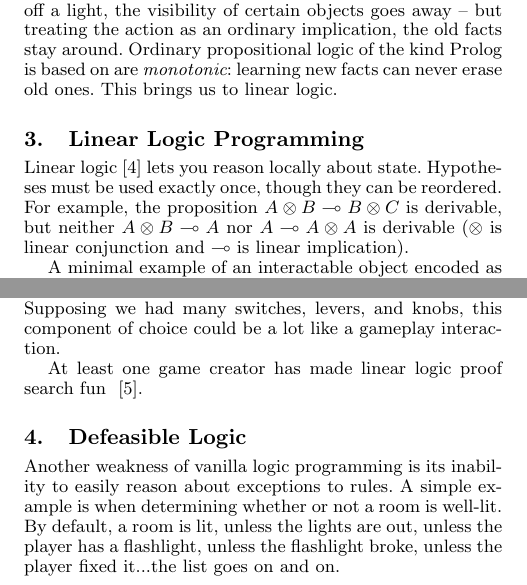
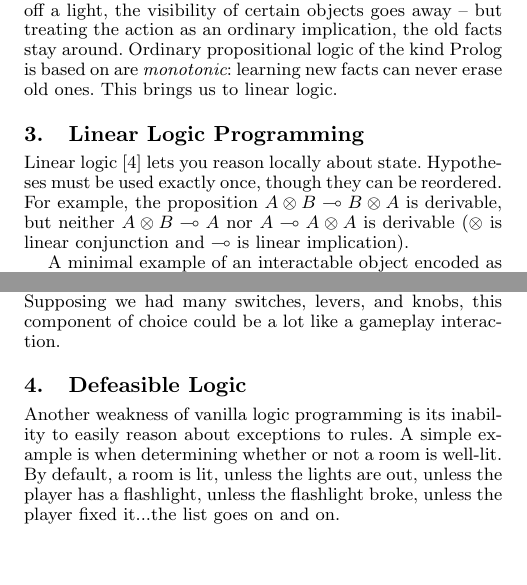
Before and after one commit to calvis/IF, a LaTeX paper (if.tex, which reads linlo.tex): two parts of the columns of page 2 of 3 before the commit and two parts of the columns of page 2 of 2 after it, joined at a grey line, cut so that both start at the same text, the shorter picture padded with empty space. Compiled offline with pdfLaTeX; a missing font is replaced by an installed copy or a similar font.

Commit message:
typo fix

```diff
--- a/linlo.tex
+++ b/linlo.tex
@@ -2,7 +2,7 @@
 
 Linear logic~\cite{Girard87} lets you reason locally about state. Hypotheses must be used
 exactly once, though they can be reordered. For example, the proposition $A
-\otimes B \lolli B \otimes C$ is derivable, but neither $A \otimes B \lolli
+\otimes B \lolli B \otimes A$ is derivable, but neither $A \otimes B \lolli
 A$ nor $A \lolli A \otimes A$ is derivable ($\otimes$ is linear
 conjunction and $\lolli$ is linear implication).
 
@@ -74,9 +74,10 @@ part of the interactive theorem prover could select a persistent rule from
 $\Gamma$.  Supposing we had many switches, levers, and knobs, this
 component of choice could be a lot like a gameplay interaction.
 
-At least one game creator has made linear logic proof search fun
-~\cite{theatrics}.
-%
+%At least one game creator has made linear logic proof search fun
+%~\cite{theatrics}.
+
+
 % \subsection{Known issues}
 %
 % An important aspect of this problem arises when you want to add {\em
```
